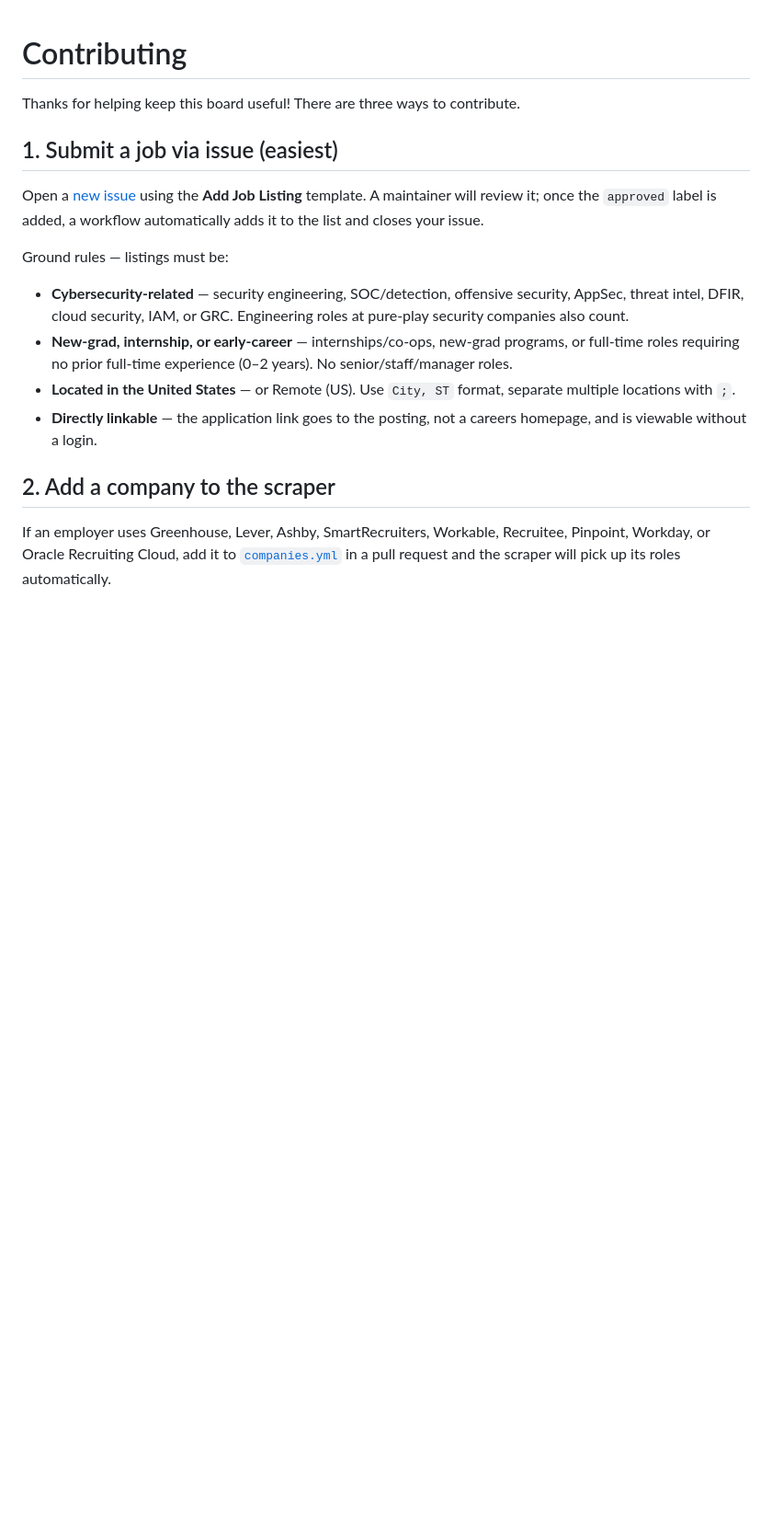
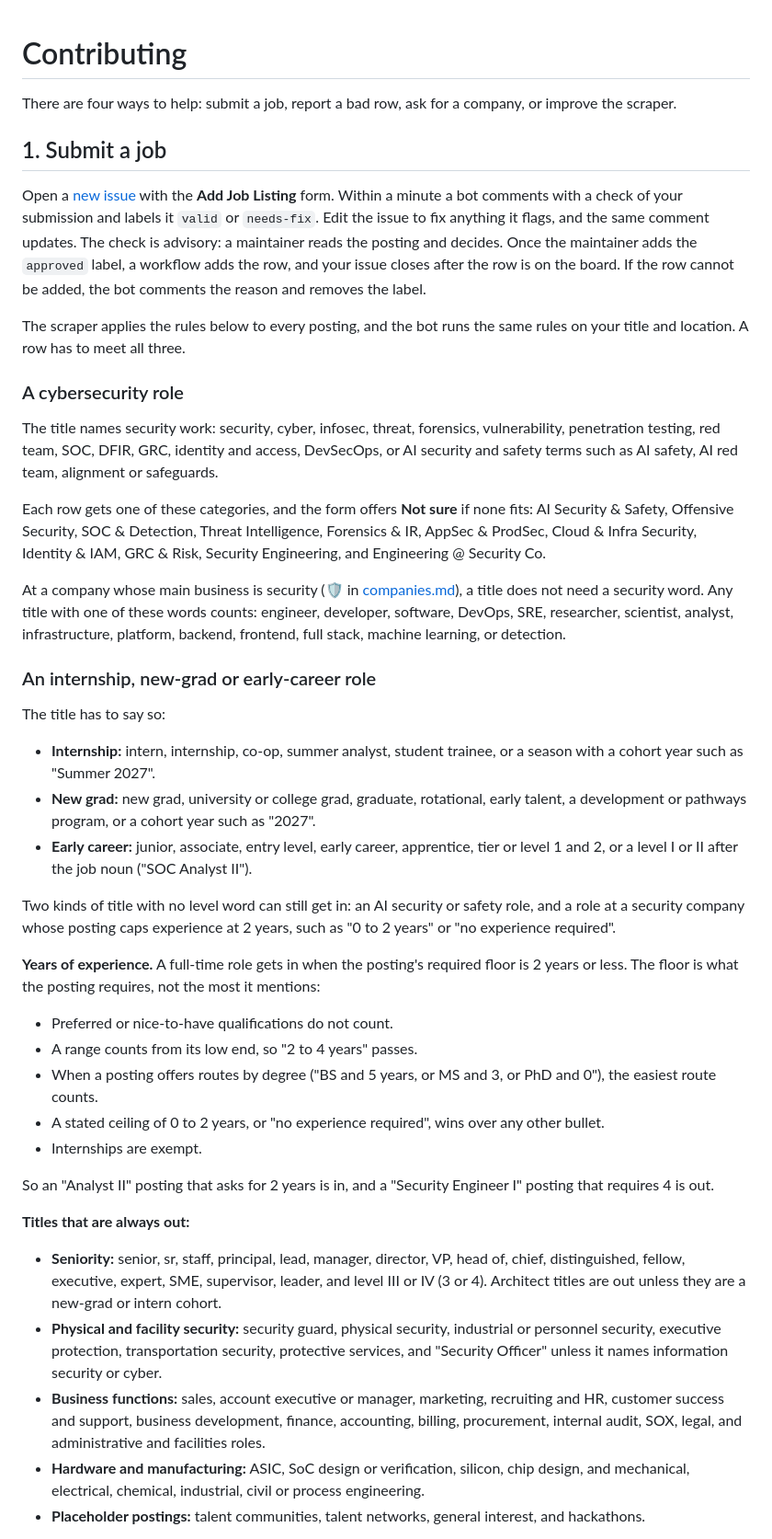
Before and after one commit to HackedRico/2027-cyber-jobs, a Markdown page: CONTRIBUTING.md, the part around one of its changes. Shown at 92% size. Rendered like a GitHub page; blank space fills up the shorter version.

Commit message:
docs: align contributing rules with evaluate_job and point to the new forms
Adds the AI Security & Safety category and the Not sure option, lists the technical words that count at security companies, explains the required-years floor and the intern exemption, lists the reject families, and shows the location spellings the form accepts. Points to the report and company request forms.

```diff
--- a/CONTRIBUTING.md
+++ b/CONTRIBUTING.md
@@ -1,18 +1,46 @@
 # Contributing
 
-Thanks for helping keep this board useful! There are three ways to contribute.
+There are four ways to help: submit a job, report a bad row, ask for a company, or improve the scraper.
 
-## 1. Submit a job via issue (easiest)
+## 1. Submit a job
 
-Open a [new issue](../../issues/new/choose) using the **Add Job Listing** template. A maintainer will review it; once the `approved` label is added, a workflow automatically adds it to the list and closes your issue.
+Open a [new issue](../../issues/new/choose) with the **Add Job Listing** form. Within a minute a bot comments with a check of your submission and labels it `valid` or `needs-fix`. Edit the issue to fix anything it flags, and the same comment updates. The check is advisory: a maintainer reads the posting and decides. Once the maintainer adds the `approved` label, a workflow adds the row, and your issue closes after the row is on the board. If the row cannot be added, the bot comments the reason and removes the label.
 
-Ground rules — listings must be:
+The scraper applies the rules below to every posting, and the bot runs the same rules on your title and location. A row has to meet all three.
 
-- **Cybersecurity-related** — security engineering, SOC/detection, offensive security, AppSec, threat intel, DFIR, cloud security, IAM, or GRC. Engineering roles at pure-play security companies also count.
-- **New-grad, internship, or early-career** — internships/co-ops, new-grad programs, or full-time roles requiring no prior full-time experience (0–2 years). No senior/staff/manager roles.
-- **Located in the United States** — or Remote (US). Use `City, ST` format, separate multiple locations with `;`.
-- **Directly linkable** — the application link goes to the posting, not a careers homepage, and is viewable without a login.
+### A cybersecurity role
 
-## 2. Add a company to the scraper
+The title names security work: security, cyber, infosec, threat, forensics, vulnerability, penetration testing, red team, SOC, DFIR, GRC, identity and access, DevSecOps, or AI security and safety terms such as AI safety, AI red team, alignment or safeguards.
 
-If an employer uses Greenhouse, Lever, Ashby, SmartRecruiters, Workable, Recruitee, Pinpoint, Workday, or Oracle Recruiting Cloud, add it to [`companies.yml`](companies.yml) in a pull request and the scraper will pick up its roles automatically.
+Each row gets one of these categories, and the form offers **Not sure** if none fits: AI Security & Safety, Offensive Security, SOC & Detection, Threat Intelligence, Forensics & IR, AppSec & ProdSec, Cloud & Infra Security, Identity & IAM, GRC & Risk, Security Engineering, and Engineering @ Security Co.
+
+At a company whose main business is security (🛡️ in [companies.md](companies.md)), a title does not need a security word. Any title with one of these words counts: engineer, developer, software, DevOps, SRE, researcher, scientist, analyst, infrastructure, platform, backend, frontend, full stack, machine learning, or detection.
+
+### An internship, new-grad or early-career role
+
+The title has to say so:
+
+- **Internship:** intern, internship, co-op, summer analyst, student trainee, or a season with a cohort year such as "Summer 2027".
+- **New grad:** new grad, university or college grad, graduate, rotational, early talent, a development or pathways program, or a cohort year such as "2027".
+- **Early career:** junior, associate, entry level, early career, apprentice, tier or level 1 and 2, or a level I or II after the job noun ("SOC Analyst II").
+
+Two kinds of title with no level word can still get in: an AI security or safety role, and a role at a security company whose posting caps experience at 2 years, such as "0 to 2 years" or "no experience required".
+
+**Years of experience.** A full-time role gets in when the posting's required floor is 2 years or less. The floor is what the posting requires, not the most it mentions:
+
+- Preferred or nice-to-have qualifications do not count.
+- A range counts from its low end, so "2 to 4 years" passes.
+- When a posting offers routes by degree ("BS and 5 years, or MS and 3, or PhD and 0"), the easiest route counts.
+- A stated ceiling of 0 to 2 years, or "no experience required", wins over any other bullet.
+- Internships are exempt.
+
+So an "Analyst II" posting that asks for 2 years is in, and a "Security Engineer I" posting that requires 4 is out.
+
+**Titles that are always out:**
+
+- **Seniority:** senior, sr, staff, principal, lead, manager, director, VP, head of, chief, distinguished, fellow, executive, expert, SME, supervisor, leader, and level III or IV (3 or 4). Architect titles are out unless they are a new-grad or intern cohort.
+- **Physical and facility security:** security guard, physical security, industrial or personnel security, executive protection, transportation security, protective services, and "Security Officer" unless it names information security or cyber.
+- **Business functions:** sales, account executive or manager, marketing, recruiting and HR, customer success and support, business development, finance, accounting, billing, procurement, internal audit, SOX, legal, and administrative and facilities roles.
+- **Hardware and manufacturing:** ASIC, SoC design or verification, silicon, chip design, and mechanical, electrical, chemical, industrial, civil or process engineering.
+- **Placeholder postings:** talent communities, talent networks, general interest, and hackathons.
+
```
Also changed, not shown: other parts of CONTRIBUTING.md (+28 -3 lines).
